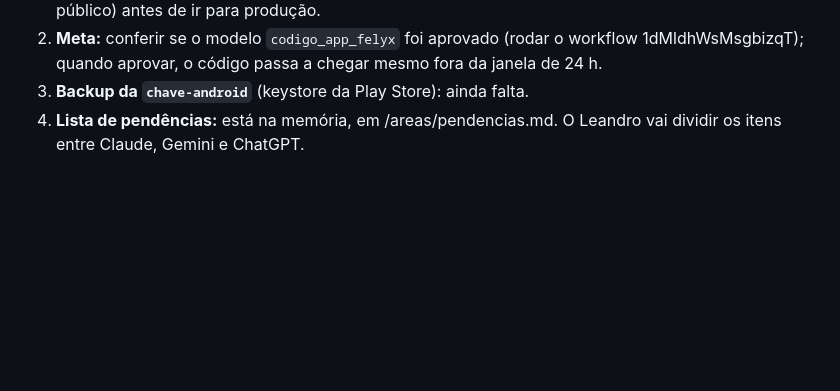
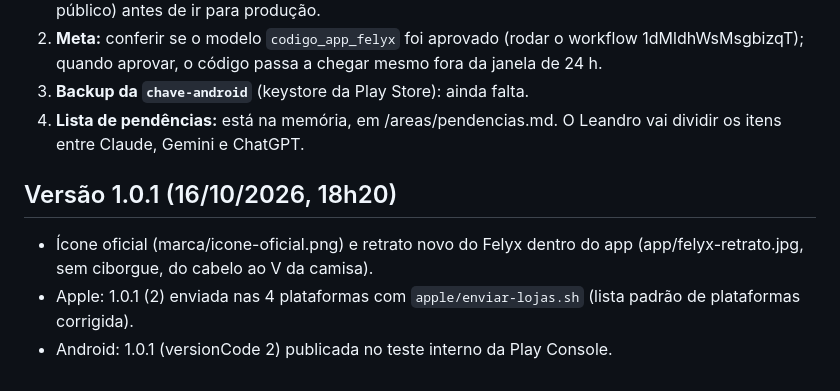
Before and after one commit to leandropor-glitch/jarvis-leandro, a Markdown page: CONTINUAR.md, the part around the change. GitHub-like rendering; blank space fills up the shorter version.

Commit message:
Ponto de continuação: versão 1.0.1 enviada

```diff
--- a/CONTINUAR.md
+++ b/CONTINUAR.md
@@ -72,3 +72,8 @@ Leia este arquivo inteiro antes de qualquer coisa. Ele resume a conversa anterio
 2. **Meta:** conferir se o modelo `codigo_app_felyx` foi aprovado (rodar o workflow 1dMldhWsMsgbizqT); quando aprovar, o código passa a chegar mesmo fora da janela de 24 h.
 3. **Backup da `chave-android`** (keystore da Play Store): ainda falta.
 4. **Lista de pendências:** está na memória, em /areas/pendencias.md. O Leandro vai dividir os itens entre Claude, Gemini e ChatGPT.
+
+## Versão 1.0.1 (16/10/2026, 18h20)
+- Ícone oficial (marca/icone-oficial.png) e retrato novo do Felyx dentro do app (app/felyx-retrato.jpg, sem ciborgue, do cabelo ao V da camisa).
+- Apple: 1.0.1 (2) enviada nas 4 plataformas com `apple/enviar-lojas.sh` (lista padrão de plataformas corrigida).
+- Android: 1.0.1 (versionCode 2) publicada no teste interno da Play Console.
```
